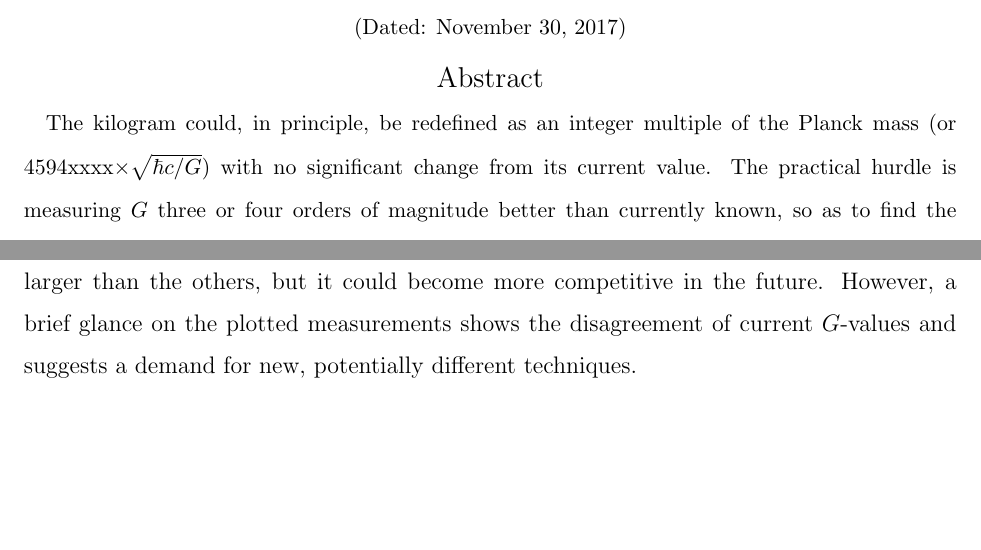
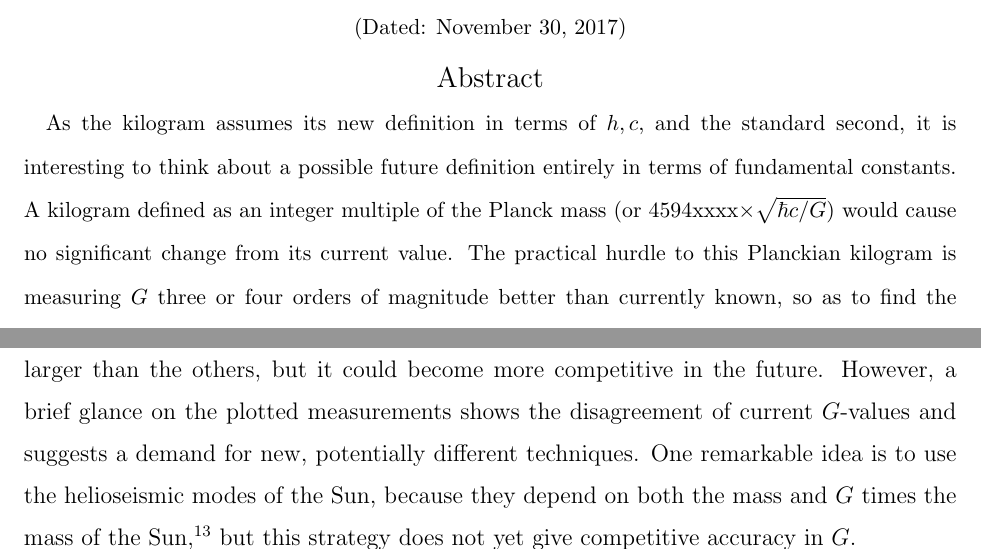
Before and after one commit to mebers/newGMeasurement, a LaTeX paper (manuscript_gravitationalconstant.tex): two parts of pages 1 and 3 of 15, joined at a grey line, cut so that both start at the same text, the shorter picture padded with empty space. Compiled offline with pdfLaTeX.

Commit message:
some edits

```diff
--- a/manuscript_gravitationalconstant.tex
+++ b/manuscript_gravitationalconstant.tex
@@ -34,8 +34,11 @@
 \date{\today}
 
 \begin{abstract}
-The kilogram could, in principle, be redefined as an integer multiple
-of the Planck mass (or 4594xxxx$\times\sqrt{\hbar c/G}$) with no
-significant change from its current value.  The practical hurdle is
-measuring $G$ three or four orders of magnitude better than currently
-known, so as to find the unknown digits xxxx.  We study a possible
+As the kilogram assumes its new definition in terms of $h,c,$ and the
+standard second, it is interesting to think about a possible future
+definition entirely in terms of fundamental constants.  A kilogram
+defined as an integer multiple of the Planck mass (or
+4594xxxx$\times\sqrt{\hbar c/G}$) would cause no significant change
+from its current value.  The practical hurdle to this Planckian
+kilogram is measuring $G$ three or four orders of magnitude better
+than currently known, so as to find the unknown digits xxxx.  We study
@@ -147,7 +150,10 @@ atom interferometry. Its uncertainty is a lot larger than the others,
 but it could become more competitive in the future. However, a brief
 glance on the plotted measurements shows the disagreement of current
 $G$-values and suggests a demand for new, potentially different
-techniques.
+techniques.  One remarkable idea is to use the helioseismic modes of
+the Sun, because they depend on both the mass and $G$ times the mass
+of the Sun,\cite{Ch-Dalsgaard05} but this strategy does not yet give
+competitive accuracy in $G$.
 
 \subsection{An artificial two-body gravitating system}
 Newton's law of gravitation does not only explain why an apple falls
```
Also changed, not shown: manuscript_gravitationalconstant.tex (18 more changed lines).
